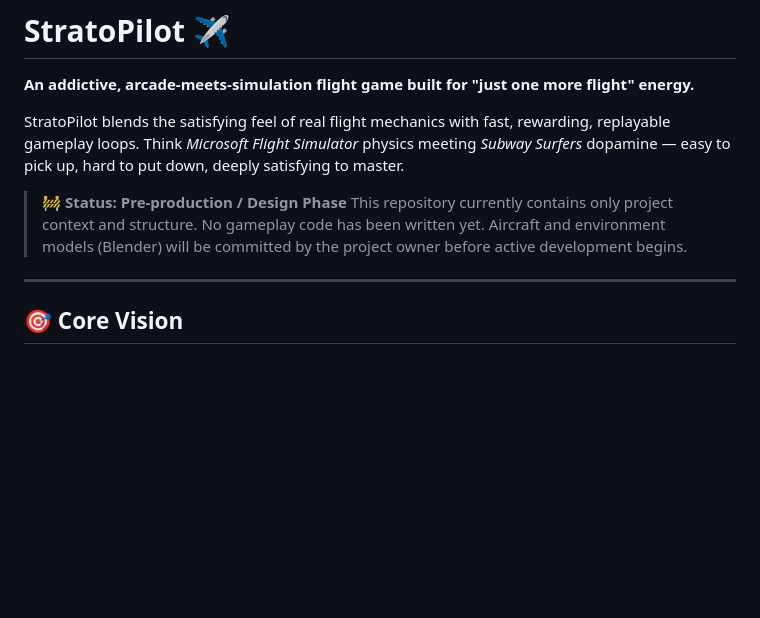
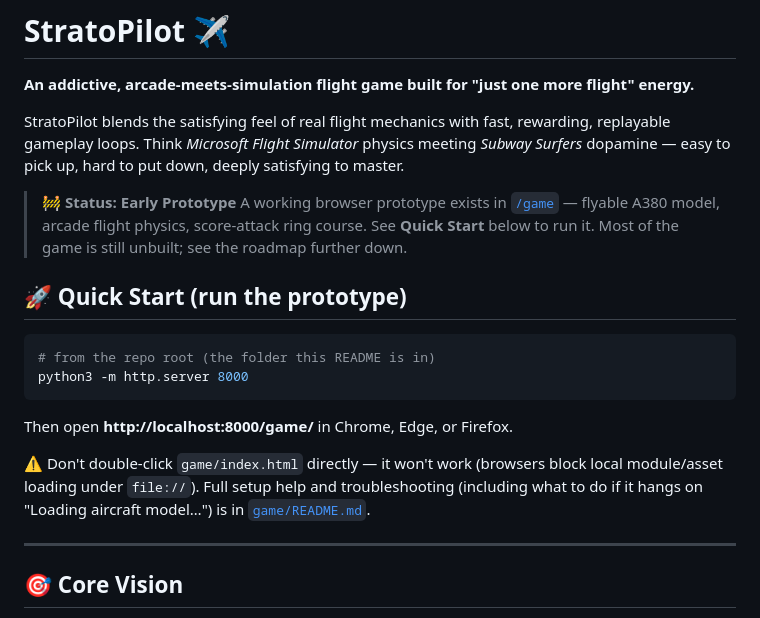
Before and after one commit to BorgorNinja/StratoPilot, a Markdown page: README.md, the part around the change. Rendered like a GitHub page; blank space fills up the shorter version.

Commit message:
Add quick-start instructions for running the prototype

````diff
--- a/README.md
+++ b/README.md
@@ -4,8 +4,21 @@
 
 StratoPilot blends the satisfying feel of real flight mechanics with fast, rewarding, replayable gameplay loops. Think *Microsoft Flight Simulator* physics meeting *Subway Surfers* dopamine — easy to pick up, hard to put down, deeply satisfying to master.
 
-> 🚧 **Status: Pre-production / Design Phase**
-> This repository currently contains only project context and structure. No gameplay code has been written yet. Aircraft and environment models (Blender) will be committed by the project owner before active development begins.
+> 🚧 **Status: Early Prototype**
+> A working browser prototype exists in [`/game`](./game) — flyable A380 model, arcade flight physics, score-attack ring course. See **Quick Start** below to run it. Most of the game is still unbuilt; see the roadmap further down.
+
+## 🚀 Quick Start (run the prototype)
+
+```bash
+# from the repo root (the folder this README is in)
+python3 -m http.server 8000
+```
+Then open **http://localhost:8000/game/** in Chrome, Edge, or Firefox.
+
+⚠️ Don't double-click `game/index.html` directly — it won't work (browsers
+block local module/asset loading under `file://`). Full setup help and
+troubleshooting (including what to do if it hangs on "Loading aircraft
+model…") is in [`game/README.md`](./game/README.md).
 
 ---
 
````
